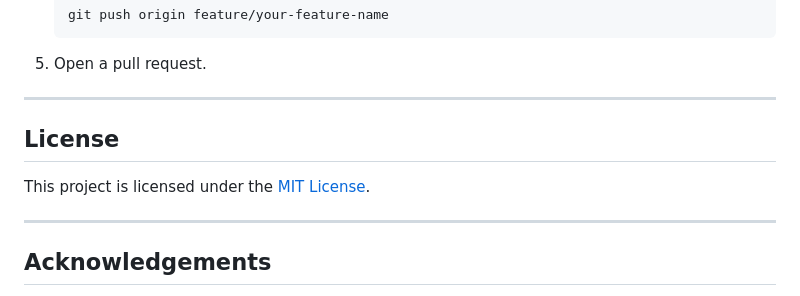
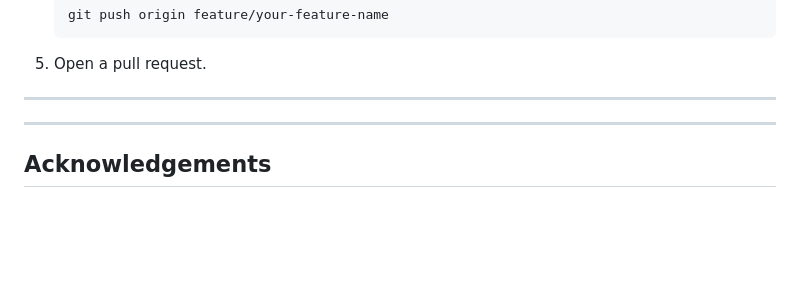
Before and after one commit to sylvester684/Personal_Portfolio, a Markdown page: README.md, the part around the change. Drawn GitHub-style; blank space fills up the shorter version.

```diff
--- a/README.md
+++ b/README.md
@@ -132,9 +132,6 @@ Contributions are welcome! Please follow these steps:
 
 ---
 
-## License
-
-This project is licensed under the [MIT License](LICENSE).
 
 ---
 
```
